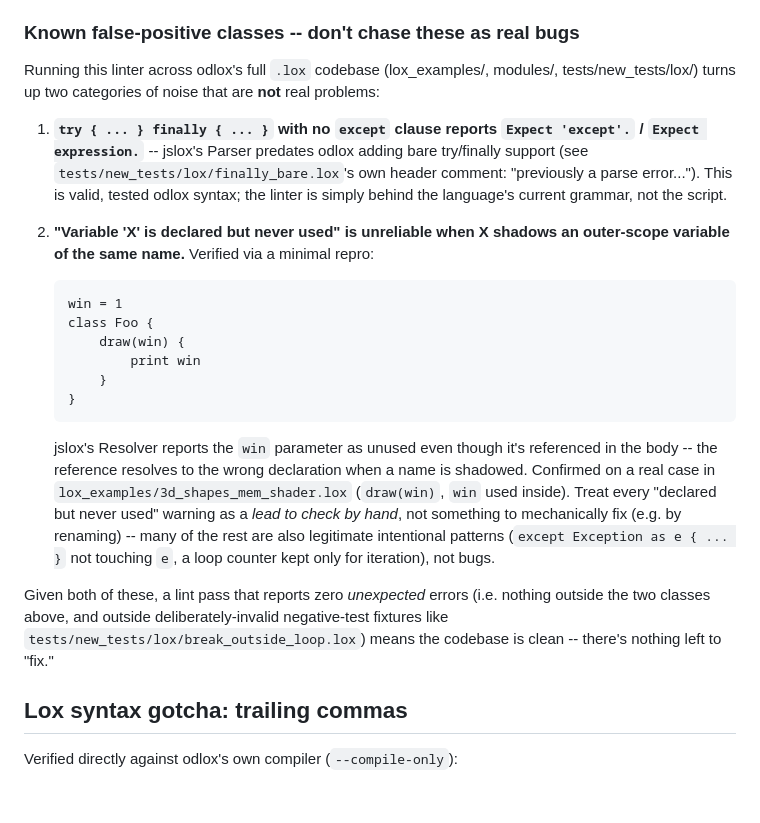
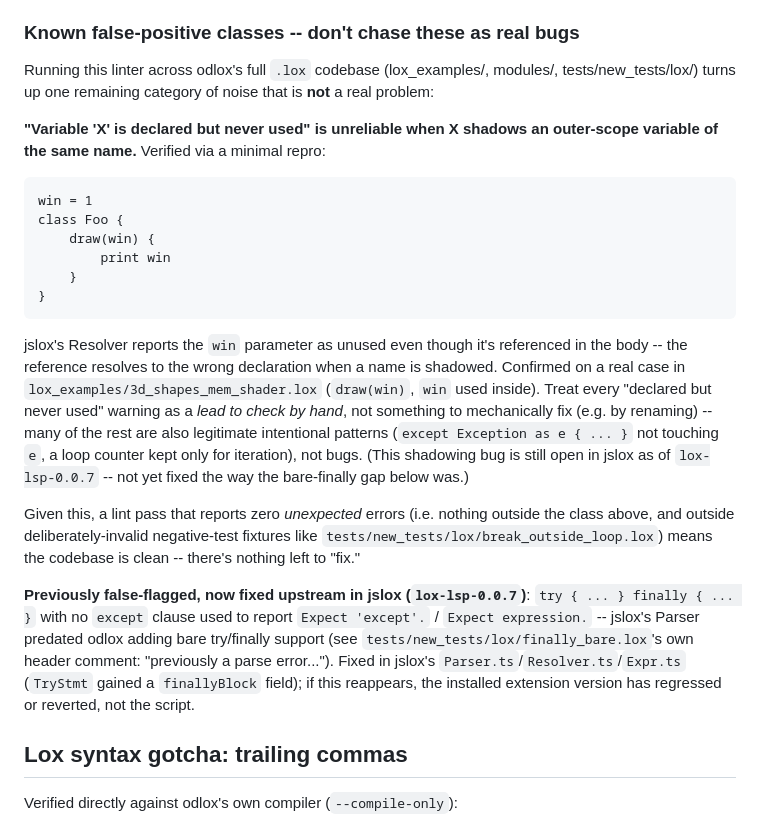
Before and after one commit to nickharrismcr/Odlox, a Markdown page: CLAUDE.md, the part around the change. Rendered like a GitHub page; blank space fills up the shorter version.

Commit message:
Update CLAUDE.md: bare try/finally is now fixed upstream in jslox
The previous commit's linting note still described bare try { }
finally { } as an active jslox false positive; jslox 0.0.7 (built and
installed right after) actually fixes it, so that entry is now stale.
Moved it to a "previously false-flagged, now fixed" note instead of
leaving future-me chasing a bug that's already gone.

Co-Authored-By: Claude Sonnet 5 <noreply@anthropic.com>

````diff
--- a/CLAUDE.md
+++ b/CLAUDE.md
@@ -25,36 +25,39 @@ than passing the whole codebase in one call.
 ### Known false-positive classes -- don't chase these as real bugs
 
 Running this linter across odlox's full `.lox` codebase (lox_examples/, modules/,
-tests/new_tests/lox/) turns up two categories of noise that are **not** real problems:
+tests/new_tests/lox/) turns up one remaining category of noise that is **not** a real problem:
 
-1. **`try { ... } finally { ... }` with no `except` clause reports `Expect 'except'.` /
-   `Expect expression.`** -- jslox's Parser predates odlox adding bare try/finally support (see
-   `tests/new_tests/lox/finally_bare.lox`'s own header comment: "previously a parse error...").
-   This is valid, tested odlox syntax; the linter is simply behind the language's current
-   grammar, not the script.
+**"Variable 'X' is declared but never used" is unreliable when X shadows an outer-scope
+variable of the same name.** Verified via a minimal repro:
+```
+win = 1
+class Foo {
+    draw(win) {
+        print win
+    }
+}
+```
+jslox's Resolver reports the `win` parameter as unused even though it's referenced in the
+body -- the reference resolves to the wrong declaration when a name is shadowed. Confirmed
+on a real case in `lox_examples/3d_shapes_mem_shader.lox` (`draw(win)`, `win` used inside).
+Treat every "declared but never used" warning as a *lead to check by hand*, not something to
+mechanically fix (e.g. by renaming) -- many of the rest are also legitimate intentional
+patterns (`except Exception as e { ... }` not touching `e`, a loop counter kept only for
+iteration), not bugs. (This shadowing bug is still open in jslox as of `lox-lsp-0.0.7` -- not
+yet fixed the way the bare-finally gap below was.)
 
-2. **"Variable 'X' is declared but never used" is unreliable when X shadows an outer-scope
-   variable of the same name.** Verified via a minimal repro:
-   ```
-   win = 1
-   class Foo {
-       draw(win) {
-           print win
-       }
-   }
-   ```
-   jslox's Resolver reports the `win` parameter as unused even though it's referenced in the
-   body -- the reference resolves to the wrong declaration when a name is shadowed. Confirmed
-   on a real case in `lox_examples/3d_shapes_mem_shader.lox` (`draw(win)`, `win` used inside).
-   Treat every "declared but never used" warning as a *lead to check by hand*, not something to
-   mechanically fix (e.g. by renaming) -- many of the rest are also legitimate intentional
-   patterns (`except Exception as e { ... }` not touching `e`, a loop counter kept only for
-   iteration), not bugs.
-
-Given both of these, a lint pass that reports zero *unexpected* errors (i.e. nothing outside the
-two classes above, and outside deliberately-invalid negative-test fixtures like
+Given this, a lint pass that reports zero *unexpected* errors (i.e. nothing outside the class
+above, and outside deliberately-invalid negative-test fixtures like
 `tests/new_tests/lox/break_outside_loop.lox`) means the codebase is clean -- there's nothing left
 to "fix."
+
+**Previously false-flagged, now fixed upstream in jslox (`lox-lsp-0.0.7`)**:
+`try { ... } finally { ... }` with no `except` clause used to report
+`Expect 'except'.` / `Expect expression.` -- jslox's Parser predated odlox adding bare
+try/finally support (see `tests/new_tests/lox/finally_bare.lox`'s own header comment:
+"previously a parse error..."). Fixed in jslox's `Parser.ts`/`Resolver.ts`/`Expr.ts` (`TryStmt`
+gained a `finallyBlock` field); if this reappears, the installed extension version has
+regressed or reverted, not the script.
 
 ## Lox syntax gotcha: trailing commas
 
````
